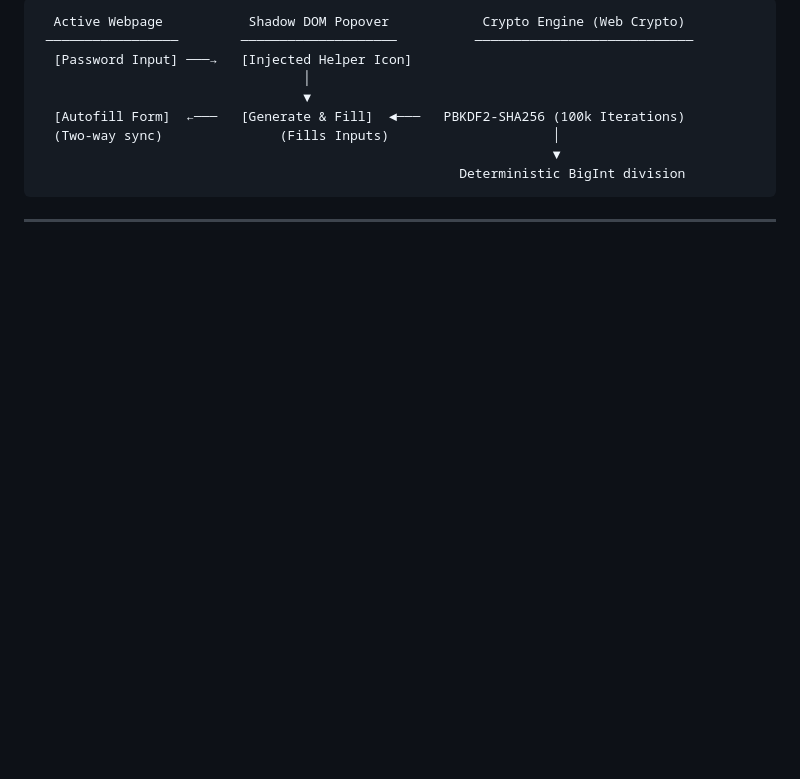
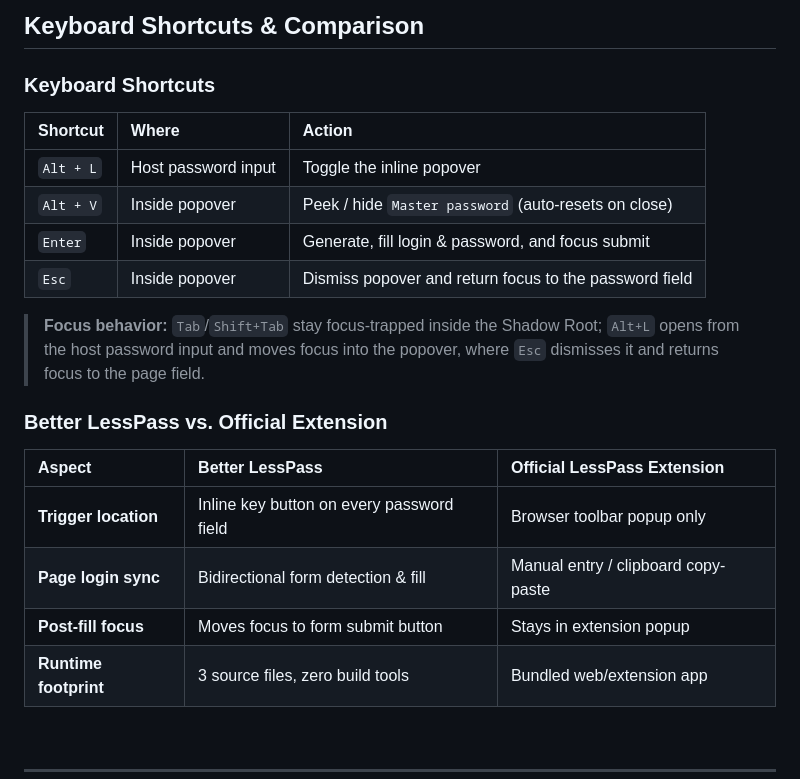
Before and after one commit to PramaAditya/better-lesspass, a Markdown page: README.md, the part around one of its changes. Rendered like a GitHub page; blank space fills up the shorter version.

````diff
--- a/README.md
+++ b/README.md
@@ -97,12 +100,23 @@ git clone https://github.com/PramaAditya/better-lesspass.git
 
-```text
-  Active Webpage           Shadow DOM Popover            Crypto Engine (Web Crypto)
- ─────────────────        ────────────────────          ────────────────────────────
-  [Password Input] ───→   [Injected Helper Icon]
-                                  │
-                                  ▼
-  [Autofill Form]  ←───   [Generate & Fill]  ◄───   PBKDF2-SHA256 (100k Iterations)
-  (Two-way sync)               (Fills Inputs)                     │
-                                                                  ▼
-                                                      Deterministic BigInt division
-```
+## Keyboard Shortcuts & Comparison
+
+### Keyboard Shortcuts
+
+| Shortcut | Where | Action |
+| :--- | :--- | :--- |
+| `Alt + L` | Host password input | Toggle the inline popover |
+| `Alt + V` | Inside popover | Peek / hide `Master password` (auto-resets on close) |
+| `Enter` | Inside popover | Generate, fill login & password, and focus submit |
+| `Esc` | Inside popover | Dismiss popover and return focus to the password field |
+
+> **Focus behavior:** `Tab`/`Shift+Tab` stay focus-trapped inside the Shadow Root; `Alt+L` opens from the host password input and moves focus into the popover, where `Esc` dismisses it and returns focus to the page field.
+
+### Better LessPass vs. Official Extension
+
+| Aspect | Better LessPass | Official LessPass Extension |
+| :--- | :--- | :--- |
+| **Trigger location** | Inline key button on every password field | Browser toolbar popup only |
+| **Page login sync** | Bidirectional form detection & fill | Manual entry / clipboard copy-paste |
+| **Post-fill focus** | Moves focus to form submit button | Stays in extension popup |
+| **Runtime footprint** | 3 source files, zero build tools | Bundled web/extension app |
+
````
Also changed, not shown: other parts of README.md (+86 -71 lines), assets/screenshot.png (added).
